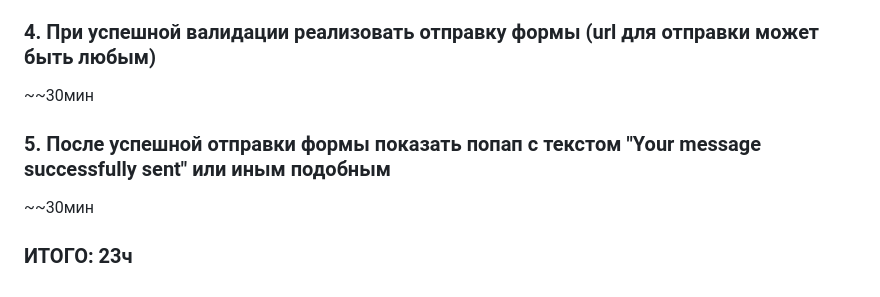
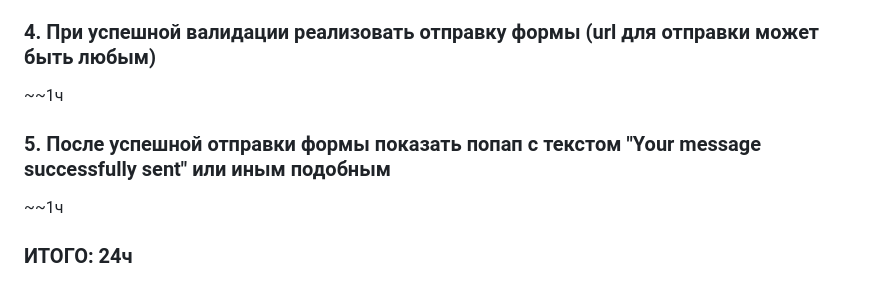
Before and after one commit to qjetshk/Test-Project-DE, a Markdown page: README.md, the part around the change. GitHub-like rendering.

```diff
--- a/README.md
+++ b/README.md
@@ -95,9 +95,9 @@ npm run type-check
 ~~4ч
 
 ### 4. При успешной валидации реализовать отправку формы (url для отправки может быть любым)
-~~30мин
+~~1ч
 
 ### 5. После успешной отправки формы показать попап с текстом "Your message successfully sent" или иным подобным
-~~30мин
+~~1ч
 
-### ИТОГО: 23ч
+### ИТОГО: 24ч
```
